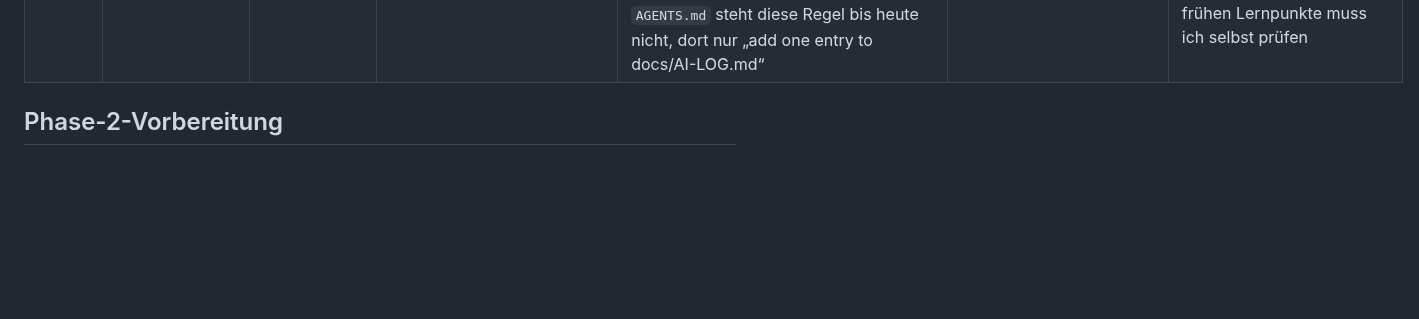
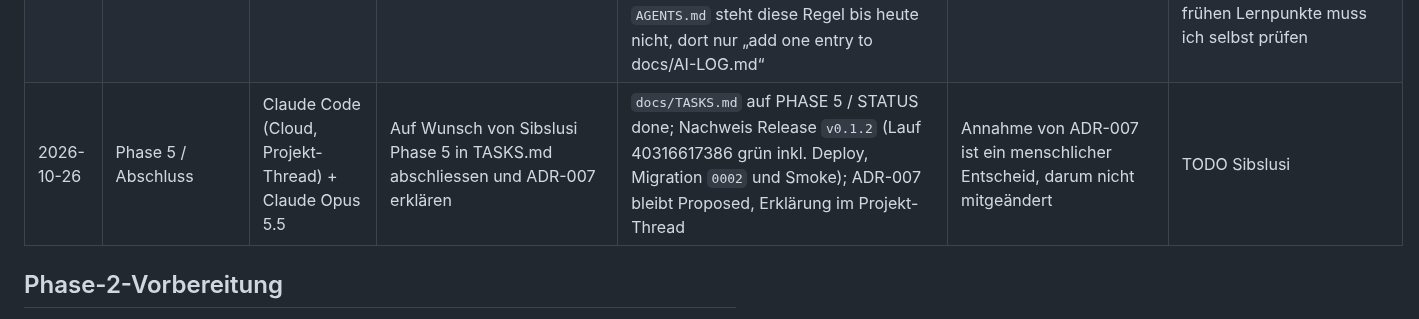
Before and after one commit to sibslusi/Project-AIAssisted, a Markdown page: docs/AI-LOG.md, the part around the change. Drawn GitHub-style; blank space fills up the shorter version.

```diff
--- a/docs/AI-LOG.md
+++ b/docs/AI-LOG.md
@@ -76,6 +76,7 @@ Pro Agenten-Sitzung ein kurzer Eintrag. Daraus entsteht am Schluss die Reflexion
 | 2026-10-26 | Phase 5 / Korrekturen aus der Prüfung | Claude Code (Cloud, Projekt-Thread) + Claude Opus 5.5 | Auf Wunsch von Sibslusi („lösen“) B1, Logout-Widerruf, Frist-Prüfung und die Doku-Widersprüche D1/D2 beheben, strikt TDD. | Drei `test:`→`feat:`-Paare: nur Rolle Mitarbeitende in Statuslisten; Frist vor heute ergibt 422 (`due_date_has_passed`, `ClockPort`); Session-Version mit Migration `0002`, Logout beendet alle Sessions der Person. Doku: UC-001/UC-002 auf ersten bestandenen Versuch, PROJECT.md ohne `CurrentActorPort`/KI-Port/`ENVIRONMENT`, ADR-001/002 präzisiert, ADR-006 Accepted, neues ADR-007 (Proposed), TASKS Phase 5, README de/en. 167 Tests, 97 %. | Drei E2E-Tests wiesen eine vergangene Frist mit der echten Systemzeit zu; sie setzen jetzt zuerst die kontrollierte Uhr. ADR-007 wartet auf Annahme durch Sibslusi. | TODO Sibslusi |
 | 2026-10-26 | Modellvergleich / Vorbereitung | Claude Code (Cloud, Projekt-Thread) + Claude Opus 5.5 | Modellvergleich mit gleichem Code-Review-Prompt vorbereiten (Logout/Session B2, Fristlogik B3) und Einstellungen dokumentieren | Anleitung mit Prompt inkl. Code aus `main` 27e63a4, Lösungsschlüssel und Punktetabelle; `docs/MODELLVERGLEICH.md` mit Versuchsaufbau; nach Vorversuchen auf Wunsch von Sibslusi alles gelöscht und sauber neu durchgeführt: A gpt-5.6-luna Extra High (2:48 min, 0.0289 USD), B ibm/granite4.1:3b (Timeout nach 300 s, 0 USD, 5 von 5 Befunden falsch), C gpt-5.6-luna Low (28 s, 0.0043 USD); keiner fand B2; Antworten, Screenshots und gegen den Code geprüfter Vergleich in `docs/modellvergleich/` | `curl`-Befehl für den Spend scheiterte zuerst, weil der Key mit `$` davor bzw. der Platzhalter wörtlich eingefügt wurde; Copilot hängte die offene Datei `AI-LOG.md` automatisch als Kontext an und musste entfernt werden; die ersten zwei Versuche von Lauf A waren unbrauchbar, weil Copilot den als Anhang „Pasted text“ eingefügten Prompt selbst als Befehl `/fix` bzw. `/tests` deutete (keine bzw. Fehlerantwort „open a file and select code“); Lösung: zusätzlich eine Auftragszeile ins Eingabefeld tippen, Spend-Startwert danach neu gemessen; dritter Versuch bewertete wegen zu viel eingefügtem Text den Prompt statt den Code, deckte dabei aber eine fehlende Zeile im Code-Ausschnitt auf (von Claude beim Ausschneiden verloren, korrigiert) | TODO Sibslusi |
 | 2026-10-25 | Reflexion / AI-LOG | Claude Code (Cloud, Projekt-Thread) + Claude Opus 5.5 | Auf Wunsch von Sibslusi festhalten, warum „TODO Sibslusi“ erst ab der Hälfte des AI-LOG steht | Befund: Die ersten 30 Einträge (19.10., Phase 0/1, GitHub Copilot + gpt-6-luna) enthalten Lernpunkte, die der Agent selbst formuliert hat. Ab „AI-LOG-Vorlage bereinigen“ steht „TODO Sibslusi“, weil der Skill `skills/ai-log-eintrag` seit Commit 144c630 (19.10.) vorschreibt: „Lernerkenntnis: immer TODO Sibslusi. Nie selbst ausfüllen.“ In `AGENTS.md` steht diese Regel bis heute nicht, dort nur „add one entry to docs/AI-LOG.md“ | Bestehende Zeilen nicht geändert; die 30 frühen Lernpunkte sind Formulierungen des Agenten, nicht meine | Erkenntnis von Sibslusi: Ein Agent schreibt Reflexion ungefragt selbst. Die Regel „Lernpunkt nur vom Menschen“ gehört von Anfang an in AGENTS.md, nicht erst in einen später erstellten Skill, und die frühen Lernpunkte muss ich selbst prüfen |
+| 2026-10-26 | Phase 5 / Abschluss | Claude Code (Cloud, Projekt-Thread) + Claude Opus 5.5 | Auf Wunsch von Sibslusi Phase 5 in TASKS.md abschliessen und ADR-007 erklären | `docs/TASKS.md` auf PHASE 5 / STATUS done; Nachweis Release `v0.1.2` (Lauf 40316617386 grün inkl. Deploy, Migration `0002` und Smoke); ADR-007 bleibt Proposed, Erklärung im Projekt-Thread | Annahme von ADR-007 ist ein menschlicher Entscheid, darum nicht mitgeändert | TODO Sibslusi |
 
 ## Phase-2-Vorbereitung
 
```
Also changed, not shown: docs/TASKS.md (+8 -4 lines).
